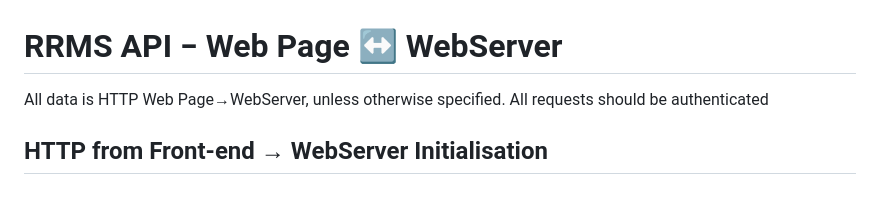
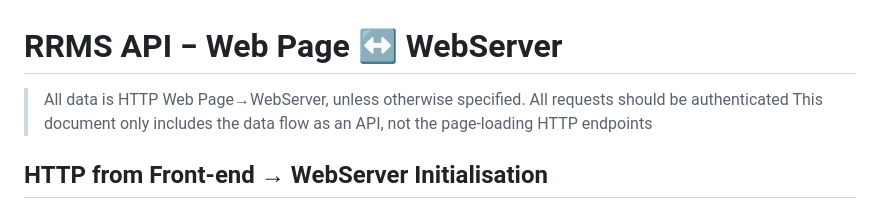
Before and after one commit to Aifert/CITS3200-Project, a Markdown page: API/WEB_API.md, the part around one of its changes. Rendered like a GitHub page.

```diff
--- a/API/WEB_API.md
+++ b/API/WEB_API.md
@@ -1,6 +1,7 @@
 # RRMS API ‒ Web Page ↔ WebServer
 
-All data is HTTP Web Page→WebServer, unless otherwise specified. All requests should be authenticated
+>All data is HTTP Web Page→WebServer, unless otherwise specified. All requests should be authenticated
+>This document only includes the data flow as an API, not the page-loading HTTP endpoints
 
 ## HTTP from Front-end → WebServer Initialisation
 
```
Also changed, not shown: other parts of API/WEB_API.md (+6 -6 lines).
